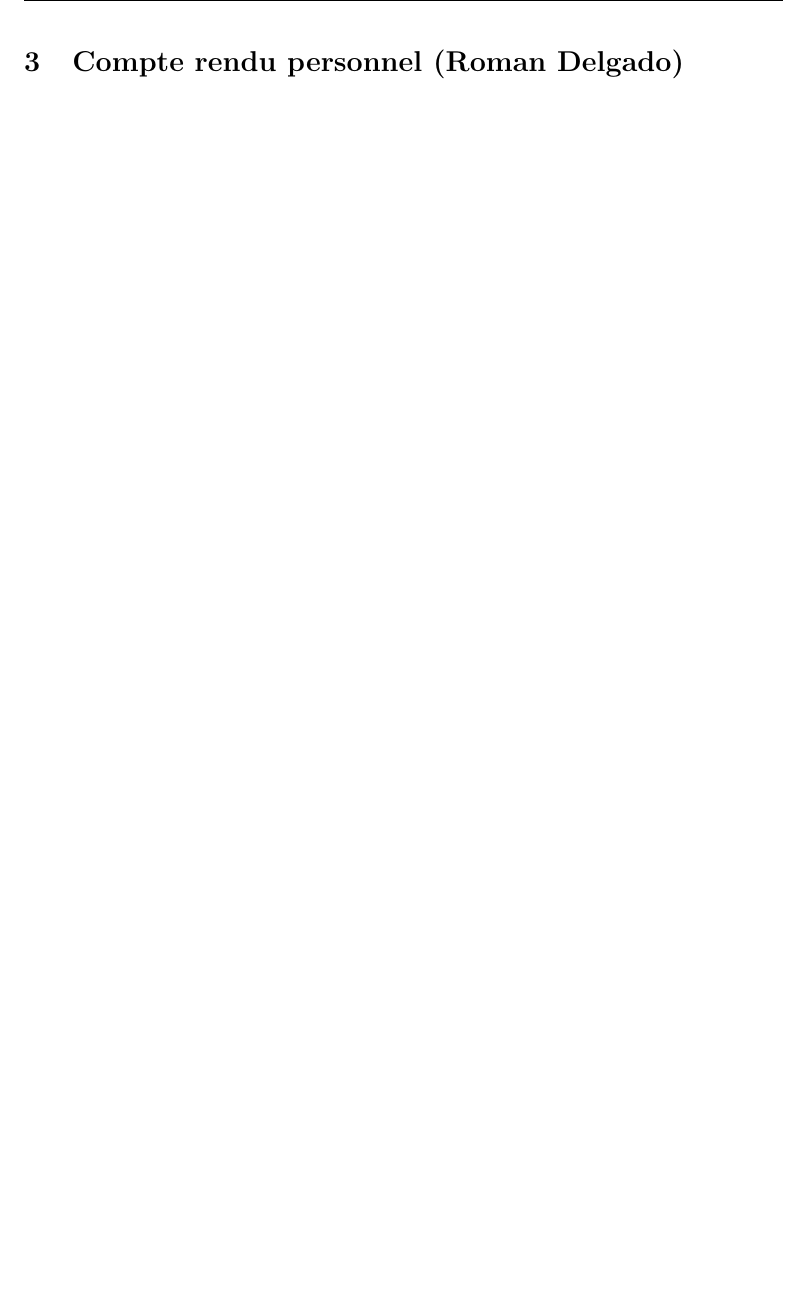
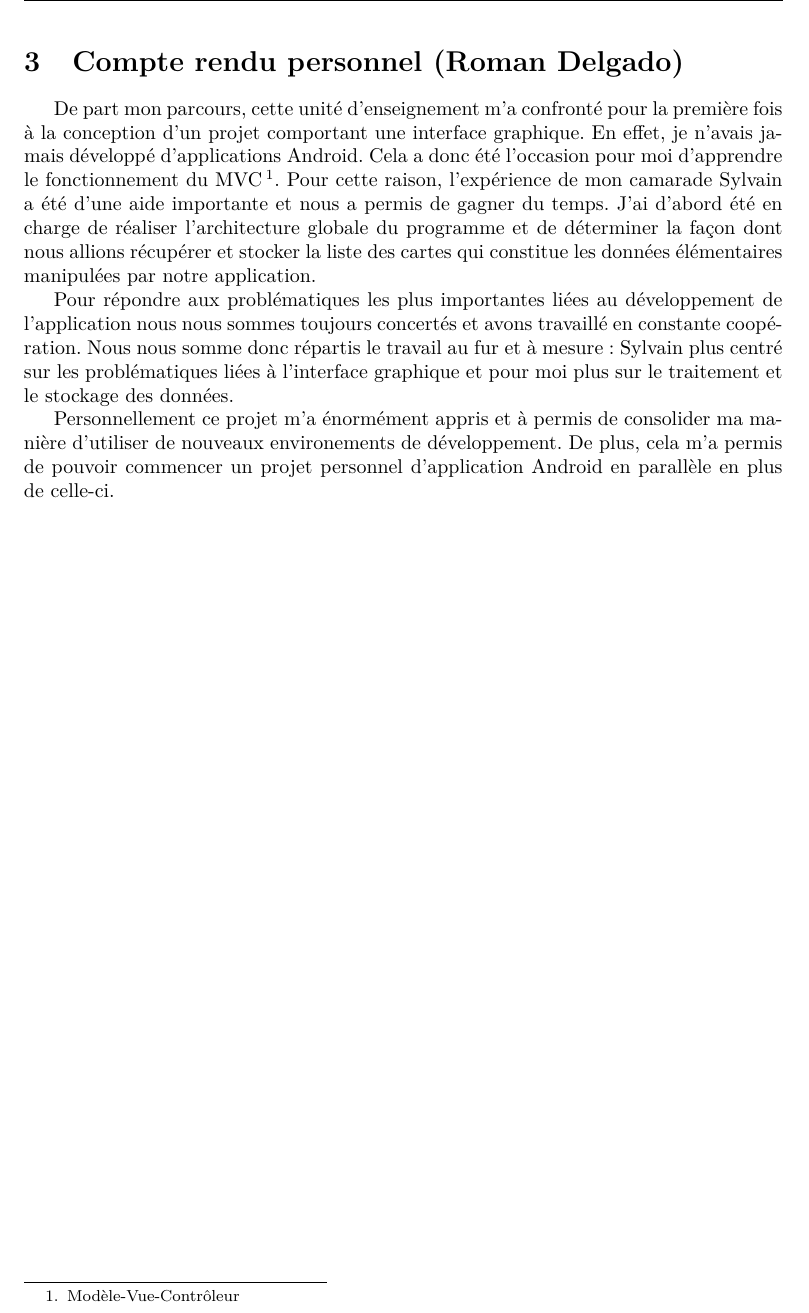
Before and after one commit to romisfrag/WhatShouldIPlay, a LaTeX document (Mini Rapport/rapport.tex, which reads Mini Rapport/perso.tex): part of page 3 of 3, cut so that both start at the same text, the shorter picture padded with empty space. Compiled offline with pdfLaTeX.

Commit message:
Mini Rapport OK

```diff
--- a/Mini Rapport/perso.tex
+++ b/Mini Rapport/perso.tex
@@ -6,3 +6,11 @@ Mes principales contributions au développement de l'application concernait surt
 
 \newpage
 \section{Compte rendu personnel (Roman Delgado)}
+
+De part mon parcours, cette unité d'enseignement m'a confronté pour la première fois à la conception d'un projet comportant une interface graphique. En effet, je n'avais jamais développé d'applications Android. Cela a donc été l'occasion pour moi d'apprendre le fonctionnement du MVC\footnote{Modèle-Vue-Contrôleur}. Pour cette raison, l'expérience de mon camarade Sylvain a été d'une aide importante et nous a permis de gagner du temps.
+J'ai d'abord été en charge de réaliser l'architecture globale du programme et de déterminer la façon dont nous allions récupérer et stocker la liste des cartes qui constitue les données élémentaires manipulées par notre application.
+
+Pour répondre aux problématiques les plus importantes liées au développement de l'application nous nous sommes toujours concertés et avons travaillé en constante coopération.
+Nous nous somme donc répartis le travail au fur et à mesure : Sylvain plus centré sur les problématiques liées à l'interface graphique et pour moi plus sur le traitement et le stockage des données.
+
+Personnellement ce projet m'a énormément appris et à permis de consolider ma manière d'utiliser de nouveaux environements de développement. De plus, cela m'a permis de pouvoir commencer un projet personnel d'application Android en parallèle en plus de celle-ci.
```
Also changed, not shown: Mini Rapport/rapport.pdf, 1 other file.
